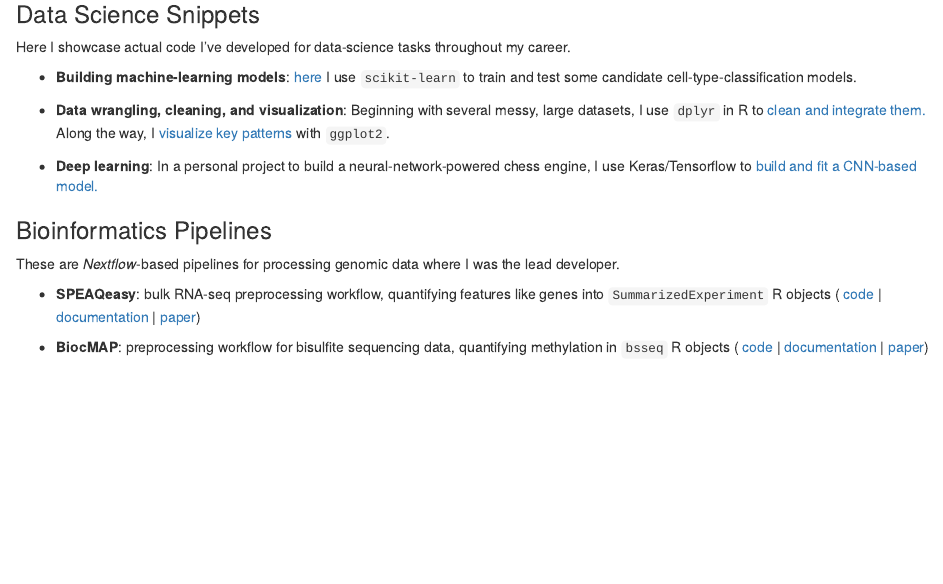
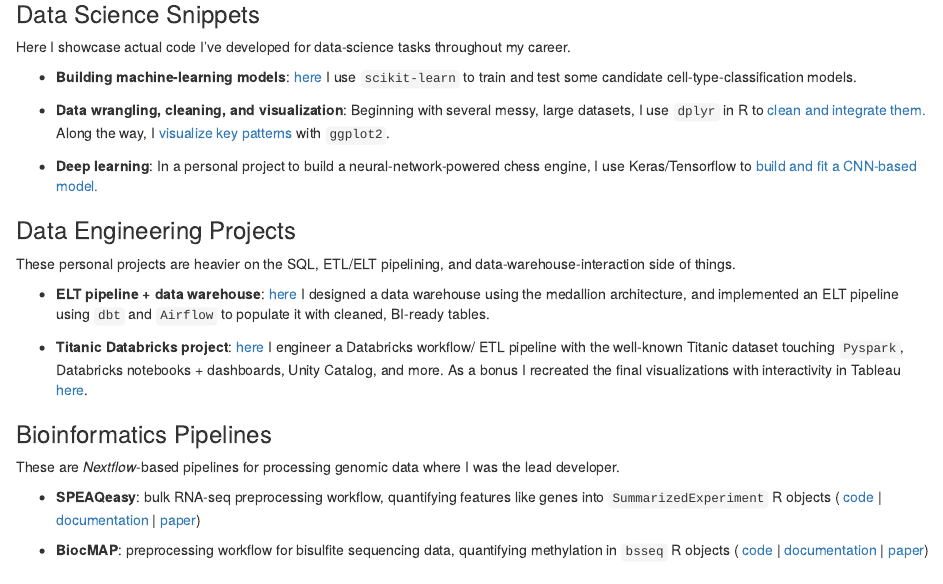
Before and after one commit to Nick-Eagles/Nick-Eagles.github.io, an R Markdown document (index.Rmd): the page in a window 1100 px wide, from 380 px down. Rendered offline with R 4.5, knitr and Pandoc, with nearby package versions; drawn as R Markdown's standard HTML page in place of the format the file asks for.

Commit message:
Update with data engineering projects

```diff
--- a/index.Rmd
+++ b/index.Rmd
@@ -56,6 +56,21 @@ with `ggplot2`.
 
 - **Deep learning**: In a personal project to build a neural-network-powered
 chess engine, I use Keras/Tensorflow to [build and fit a CNN-based model.](https://github.com/Nick-Eagles/Chess-Engine/blob/master/external/fit_real_data.py)
+
+### Data Engineering Projects
+
+These personal projects are heavier on the SQL, ETL/ELT pipelining, and data-warehouse-interaction
+side of things.
+
+- **ELT pipeline + data warehouse**: [here](https://github.com/Nick-Eagles/customer_orders_ELT)
+I designed a data warehouse using the medallion architecture, and implemented an
+ELT pipeline using `dbt` and `Airflow` to populate it with cleaned, BI-ready
+tables.
+
+- **Titanic Databricks project**: [here](https://github.com/Nick-Eagles/data_engineering_practice/tree/master/databricks/titanic_project)
+I engineer a Databricks workflow/ ETL pipeline with the well-known
+Titanic dataset touching `Pyspark`, Databricks notebooks + dashboards, Unity Catalog,
+and more. As a bonus I recreated the final visualizations with interactivity in Tableau [here](https://public.tableau.com/app/profile/nick.eagles/viz/TitanicDatasetKeyFindings/main_dashboard#1).
 
 ### Bioinformatics Pipelines
 
```
Also changed, not shown: index.html.
